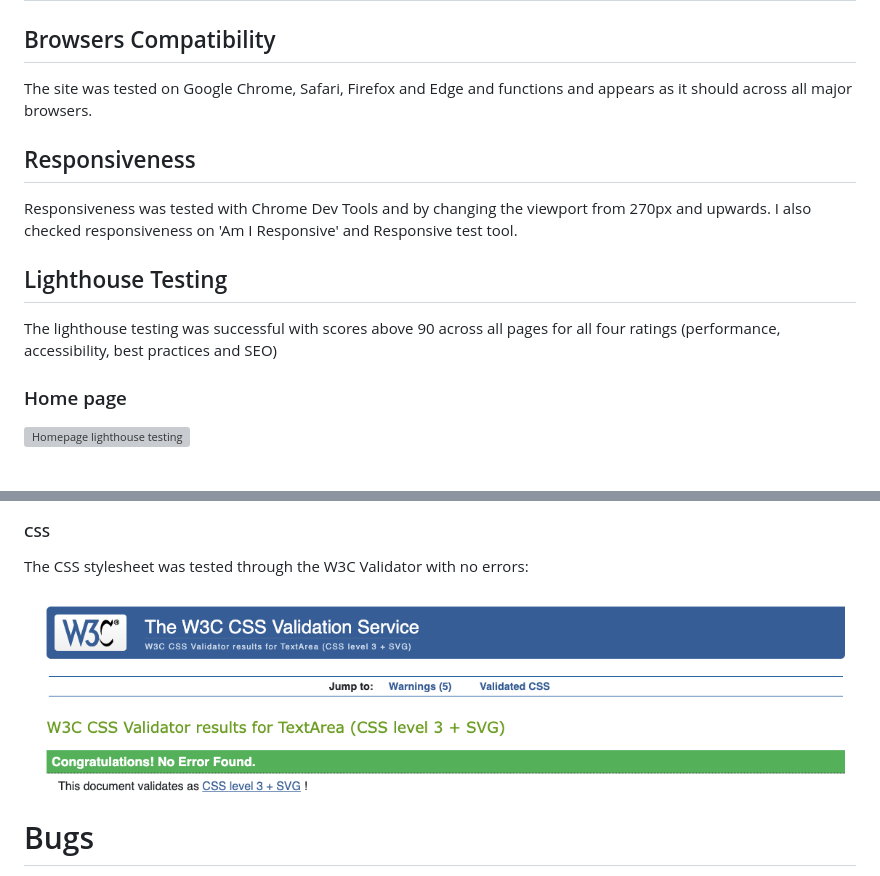
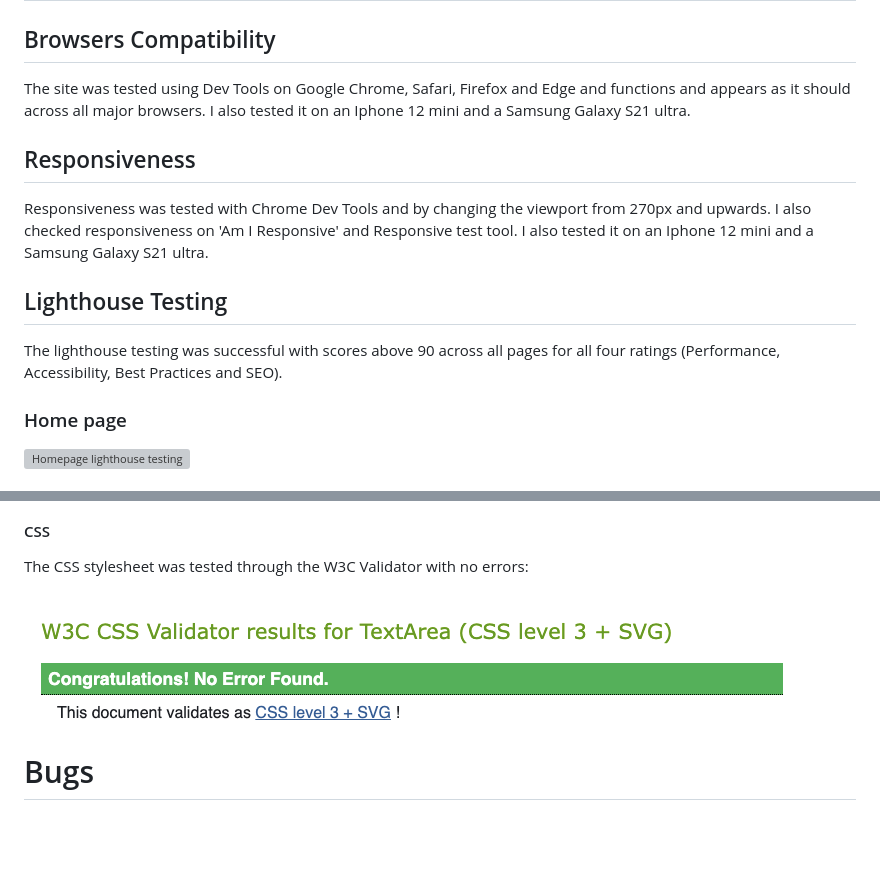
Before and after one commit to Amelia5p/YogaWithBilly, a Markdown page: README.md, 2 parts joined by grey strips. Rendered like a GitHub page; pictures changed too: assets/images/readme-images/css-validation.png; blank space fills up the shorter version; grey boxes are pictures that could not be loaded.

Commit message:
add text to browser section on readme

```diff
--- a/README.md
+++ b/README.md
@@ -198,14 +198,14 @@ Aria-lables, alt text, color contrast and font selections were thoughtfully chos
 
 
 ## Browsers Compatibility
-The site was tested on Google Chrome, Safari, Firefox and Edge and functions and appears as it should across all major browsers.
+The site was tested using Dev Tools on Google Chrome, Safari, Firefox and Edge and functions and appears as it should across all major browsers. I also tested it on an Iphone 12 mini and a Samsung Galaxy S21 ultra.
 
 ## Responsiveness
 
-Responsiveness was tested with Chrome Dev Tools and by changing the viewport from 270px and upwards. I also checked responsiveness on 'Am I Responsive' and Responsive test tool.
+Responsiveness was tested with Chrome Dev Tools and by changing the viewport from 270px and upwards. I also checked responsiveness on 'Am I Responsive' and Responsive test tool.  I also tested it on an Iphone 12 mini and a Samsung Galaxy S21 ultra.
 
 ## Lighthouse Testing
-The lighthouse testing was successful with scores above 90 across all pages for all four ratings (performance, accessibility, best practices and SEO)
+The lighthouse testing was successful with scores above 90 across all pages for all four ratings (Performance, Accessibility, Best Practices and SEO).
 
 ### Home page
 ![Homepage lighthouse testing](assets/images/readme-images/home-lh.png)
```
Also changed, not shown: 2 other files.
